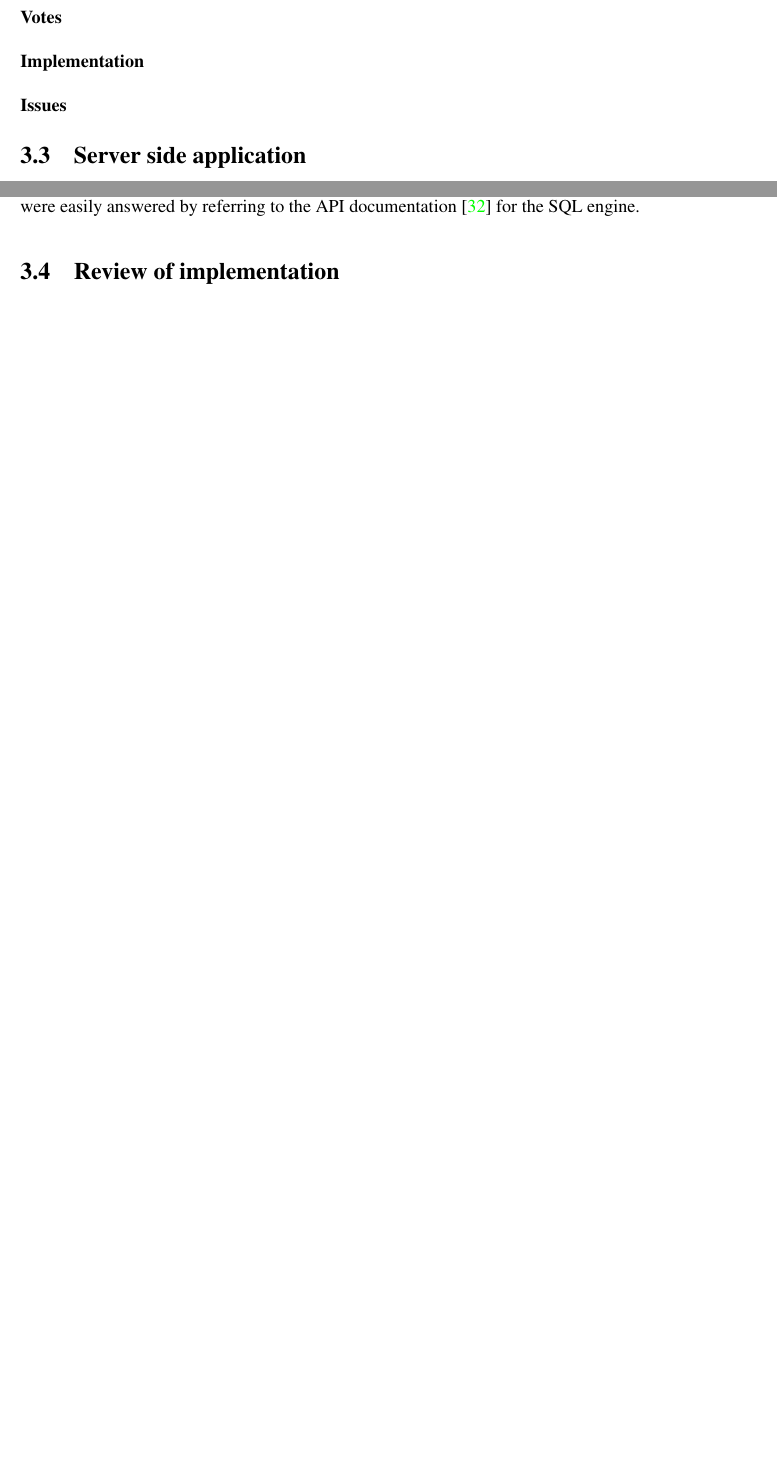
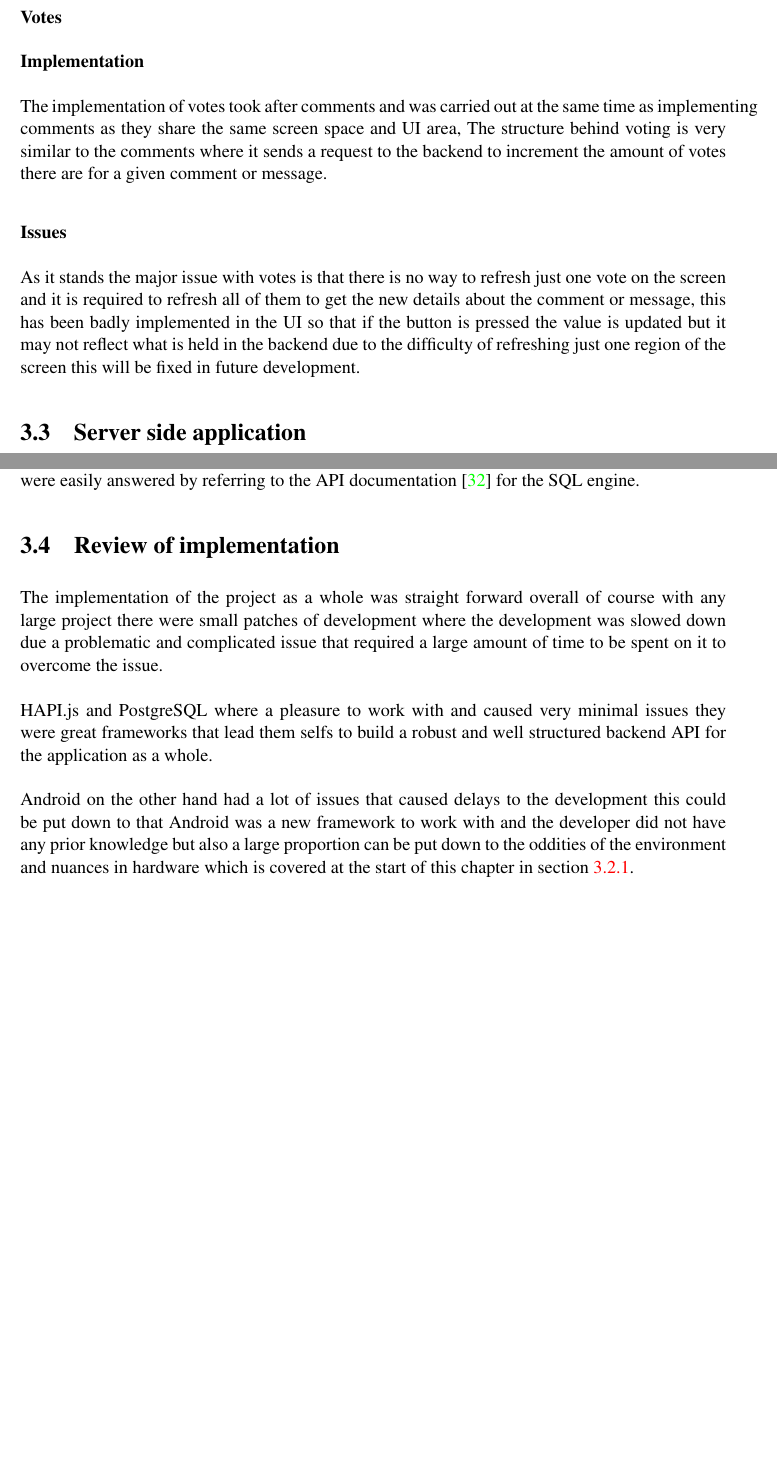
Before and after one commit to XeTK/CS39440-Dissertation-Misc, a LaTeX thesis (final report/dissertation.tex, which reads final report/Chapter3/chapter3.tex): two parts of pages 51 and 55 of 86 before the commit and two parts of pages 51 and 56 of 87 after it, joined at a grey line, cut so that both start at the same text, the shorter picture padded with empty space. Compiled offline with pdfLaTeX.

Commit message:
finished chapter 3

```diff
--- a/final report/Chapter3/chapter3.tex
+++ b/final report/Chapter3/chapter3.tex
@@ -283,11 +283,11 @@ For the implementation of the comments feature there was not many issues, most o
 
 \paragraph*{Implementation}
 
-
+The implementation of votes took after comments and was carried out at the same time as implementing comments as they share the same screen space and UI area, The structure behind voting is very similar to the comments where it sends a request to the backend to increment the amount of votes there are for a given comment or message.
 
 \paragraph*{Issues}
 
-
+As it stands the major issue with votes is that there is no way to refresh just one vote on the screen and it is required to refresh all of them to get the new details about the comment or message, this has been badly implemented in the UI so that if the button is pressed the value is updated but it may not reflect what is held in the backend due to the difficulty of refreshing just one region of the screen this will be fixed in future development.
 
 \section{Server side application}
 
@@ -379,4 +379,8 @@ Triggers in PostgreSQL are implemented very slightly differently than PL-SQL whi
 
 \section{Review of implementation}
 
-%-- TODO:
+The implementation of the project as a whole was straight forward overall of course with any large project there were small patches of development where the development was slowed down due a problematic and complicated issue that required a large amount of time to be spent on it to overcome the issue.\\
+\\
+HAPI.js and PostgreSQL where a pleasure to work with and caused very minimal issues they were great frameworks that lead them selfs to build a robust and well structured backend API for the application as a whole.\\
+\\
+Android on the other hand had a lot of issues that caused delays to the development this could be put down to that Android was a new framework to work with and the developer did not have any prior knowledge but also a large proportion can be put down to the oddities of the environment and nuances in hardware which is covered at the start of this chapter in section \ref{sec:dev_hardware}.
```
Also changed, not shown: 8 other files.
